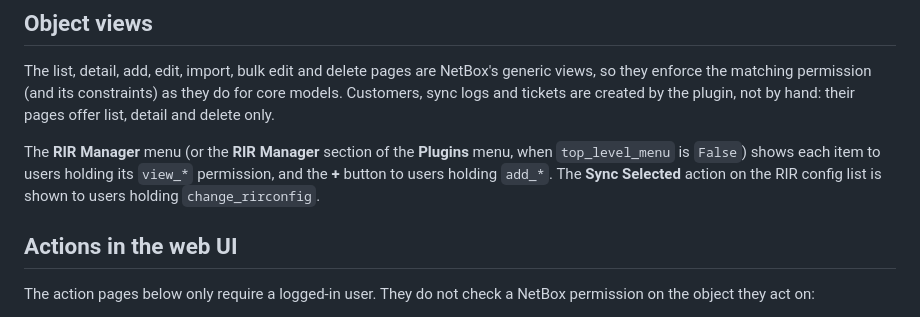
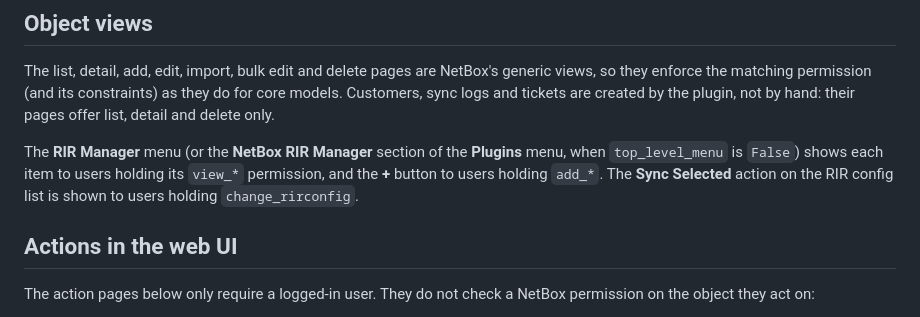
Before and after one commit to jsenecal/netbox-rir-manager, a Markdown page: docs/reference/permissions.md, the part around the change. Drawn GitHub-style.

```diff
--- a/docs/reference/permissions.md
+++ b/docs/reference/permissions.md
@@ -18,7 +18,7 @@ The plugin defines no custom permissions. Each model gets Django's four standard
 
 The list, detail, add, edit, import, bulk edit and delete pages are NetBox's generic views, so they enforce the matching permission (and its constraints) as they do for core models. Customers, sync logs and tickets are created by the plugin, not by hand: their pages offer list, detail and delete only.
 
-The **RIR Manager** menu (or the **RIR Manager** section of the **Plugins** menu, when `top_level_menu` is `False`) shows each item to users holding its `view_*` permission, and the **+** button to users holding `add_*`. The **Sync Selected** action on the RIR config list is shown to users holding `change_rirconfig`.
+The **RIR Manager** menu (or the **NetBox RIR Manager** section of the **Plugins** menu, when `top_level_menu` is `False`) shows each item to users holding its `view_*` permission, and the **+** button to users holding `add_*`. The **Sync Selected** action on the RIR config list is shown to users holding `change_rirconfig`.
 
 ## Actions in the web UI
 
```
Also changed, not shown: docs/reference/settings.md (+2 -2 lines).
